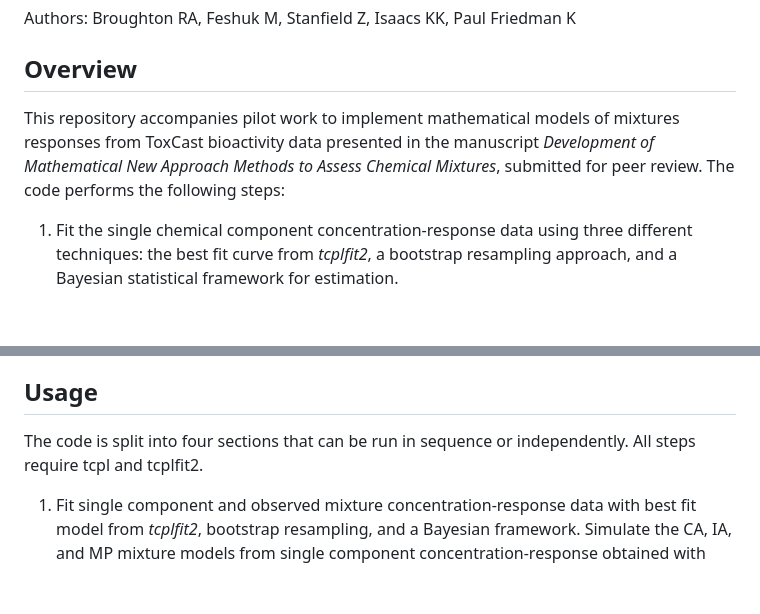
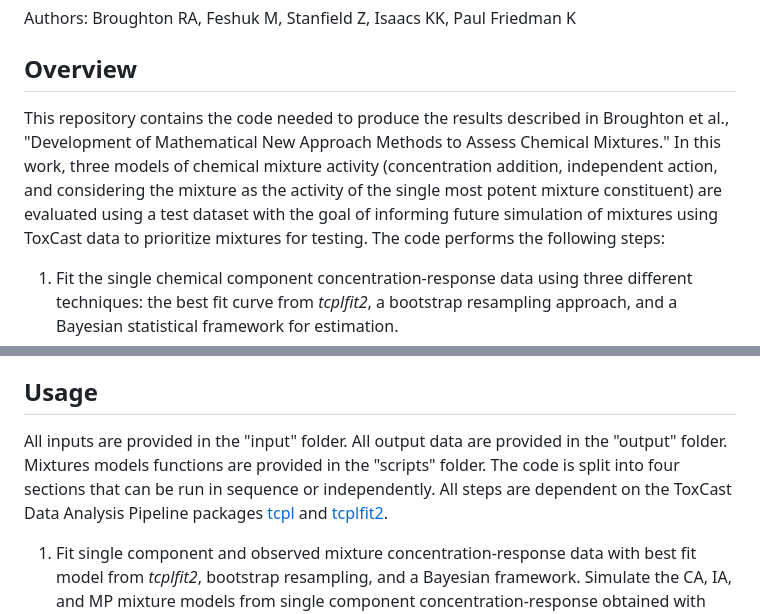
Before and after one commit to USEPA/CompTox-ToxCast-mixtures, a Markdown page: README.md, 2 parts joined by grey strips. GitHub-like rendering; blank space fills up the shorter version.

```diff
--- a/README.md
+++ b/README.md
@@ -4,14 +4,14 @@ Development of Mathematical New Approach Methods to Assess Chemical Mixtures
 Authors: Broughton RA, Feshuk M, Stanfield Z, Isaacs KK, Paul Friedman K
 
 ## Overview
-This repository accompanies pilot work to implement mathematical models of mixtures responses from ToxCast bioactivity data presented in the manuscript _Development of Mathematical New Approach Methods to Assess Chemical Mixtures_, submitted for peer review. The code performs the following steps:
+This repository contains the code needed to produce the results described in Broughton et al., "Development of Mathematical New Approach Methods to Assess Chemical Mixtures." In this work, three models of chemical mixture activity (concentration addition, independent action, and considering the mixture as the activity of the single most potent mixture constituent) are evaluated using a test dataset with the goal of informing future simulation of mixtures using ToxCast data to prioritize mixtures for testing. The code performs the following steps:
 1.	Fit the single chemical component concentration-response data using three different techniques: the best fit curve from _tcplfit2_, a bootstrap resampling approach, and a Bayesian statistical framework for estimation.
 2.	Simulate modeled mixture concentration-response from the single component concentration-response curves (obtained through each of the three different fitting methods in Step 1) via the Concentration Addition (CA), Independent Action (IA), and a model that treats the mixture as the most potent single chemical component (MP). The full concentration-response curve is modeled as well as just the concentation at the point of departure (activity concentration at the cutoff, ACC).
 3.	Evaluate the abilities of the different mixture models to capture the observed mixture concentration-response for each mixture in the test dataset through a fit metric analysis.
 4.	Apply the implemented mixture concentration-response simulation capabilities to perform a case study on bioactivity:exposure ratio (BER) comparisons.
 
 ## Usage
-The code is split into four sections that can be run in sequence or independently. All steps require tcpl and tcplfit2.
+All inputs are provided in the "input" folder. All output data are provided in the "output" folder. Mixtures models functions are provided in the "scripts" folder. The code is split into four sections that can be run in sequence or independently. All steps are dependent on the ToxCast Data Analysis Pipeline packages [tcpl](https://cran.r-project.org/web/packages/tcpl/index.html) and [tcplfit2](https://cran.r-project.org/web/packages/tcplfit2/index.html).
 1. Fit single component and observed mixture concentration-response data with best fit model from _tcplfit2_, bootstrap resampling, and a Bayesian framework. Simulate the CA, IA, and MP mixture models from single component concentration-response obtained with each fitting approach. Single component concentration-reponse is obtained from tested chemicals screened in this work and from existing legacy data within ToxCast.
     * File: [1_mixtures_analysis.Rmd](1_mixtures_analysis.Rmd)
 2. Perform analysis of results for manuscript. Filter mixture and single component activity rates based on hitcalls. Assess qulaity-of-fit of simulated mixtures from the mathematical models compared to the observed mixture by evaluating the accuracy of ACC predictions, conservative ACC predictive ability, and full concentration-response curves.
```
